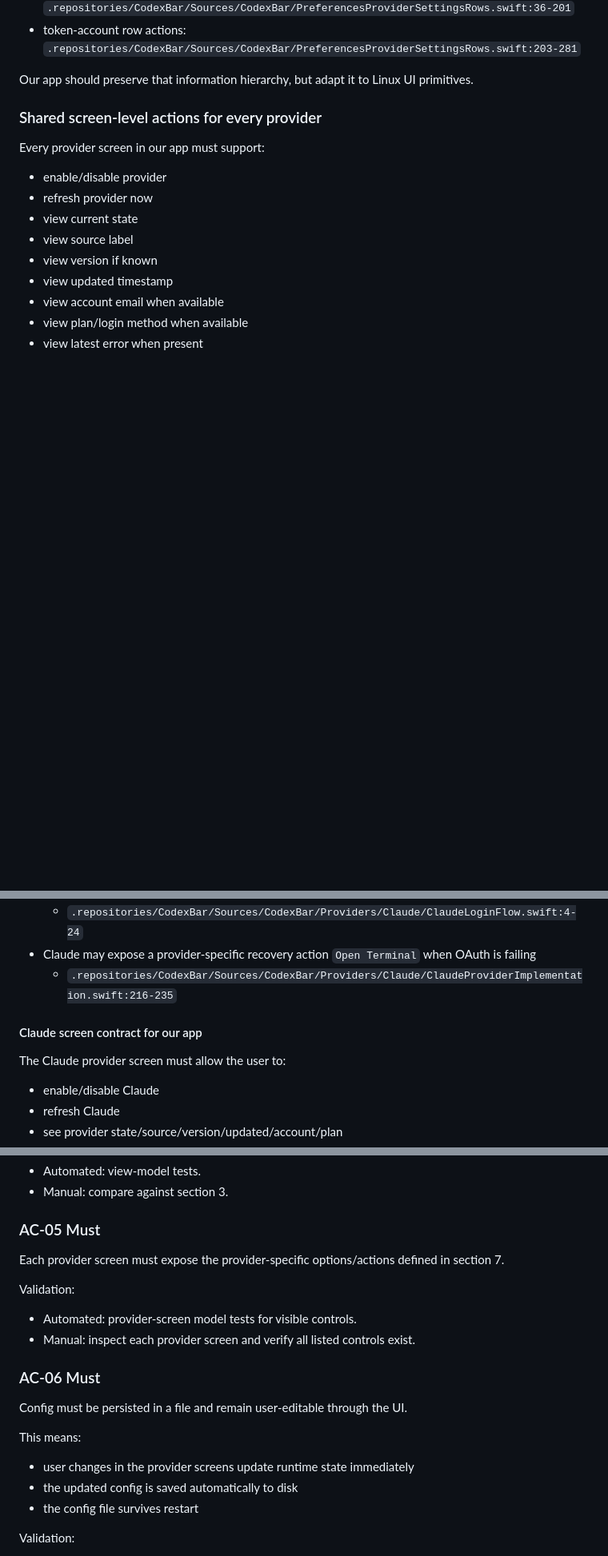
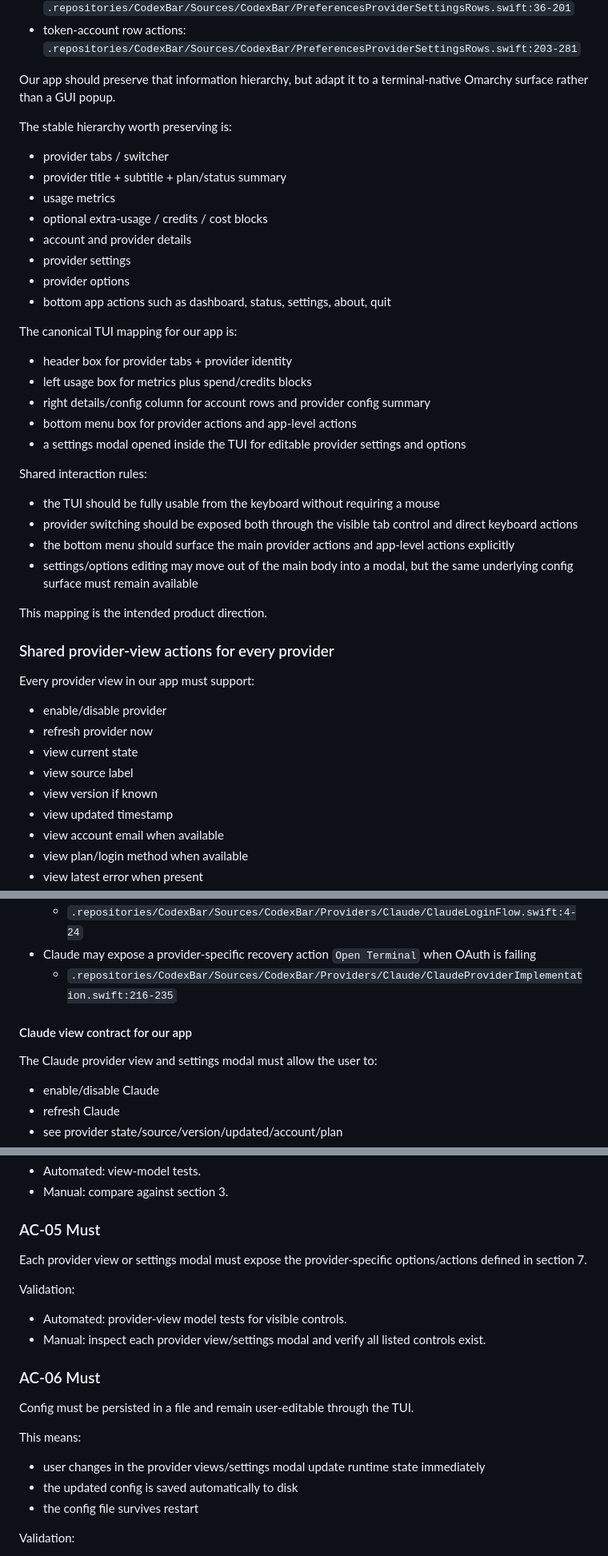
Before and after one commit to 0xthierry/CodexBarOmarchy, a Markdown page: spec.md, 3 parts joined by grey strips. Shown at 80% size. GitHub-like rendering; blank space fills up the shorter version.

Commit message:
chore: update product direction in spec.md

```diff
--- a/spec.md
+++ b/spec.md
@@ -87,11 +106,39 @@ Evidence:
 - picker/toggle/field row behavior: `.repositories/CodexBar/Sources/CodexBar/PreferencesProviderSettingsRows.swift:36-201`
 - token-account row actions: `.repositories/CodexBar/Sources/CodexBar/PreferencesProviderSettingsRows.swift:203-281`
 
-Our app should preserve that information hierarchy, but adapt it to Linux UI primitives.
+Our app should preserve that information hierarchy, but adapt it to a terminal-native Omarchy surface rather than a GUI popup.
 
-### Shared screen-level actions for every provider
+The stable hierarchy worth preserving is:
 
-Every provider screen in our app must support:
+- provider tabs / switcher
+- provider title + subtitle + plan/status summary
+- usage metrics
+- optional extra-usage / credits / cost blocks
+- account and provider details
+- provider settings
+- provider options
+- bottom app actions such as dashboard, status, settings, about, quit
+
+The canonical TUI mapping for our app is:
+
+- header box for provider tabs + provider identity
+- left usage box for metrics plus spend/credits blocks
+- right details/config column for account rows and provider config summary
+- bottom menu box for provider actions and app-level actions
+- a settings modal opened inside the TUI for editable provider settings and options
+
+Shared interaction rules:
+
+- the TUI should be fully usable from the keyboard without requiring a mouse
+- provider switching should be exposed both through the visible tab control and direct keyboard actions
+- the bottom menu should surface the main provider actions and app-level actions explicitly
+- settings/options editing may move out of the main body into a modal, but the same underlying config surface must remain available
+
+This mapping is the intended product direction.
+
+### Shared provider-view actions for every provider
+
+Every provider view in our app must support:
 
 - enable/disable provider
 - refresh provider now
@@ -248,9 +295,9 @@ Verified:
 - Claude may expose a provider-specific recovery action `Open Terminal` when OAuth is failing
   - `.repositories/CodexBar/Sources/CodexBar/Providers/Claude/ClaudeProviderImplementation.swift:216-235`
 
-#### Claude screen contract for our app
+#### Claude view contract for our app
 
-The Claude provider screen must allow the user to:
+The Claude provider view and settings modal must allow the user to:
 
 - enable/disable Claude
 - refresh Claude
@@ -561,20 +612,20 @@ Validation:
 
 ### AC-05 Must
 
-Each provider screen must expose the provider-specific options/actions defined in section 7.
+Each provider view or settings modal must expose the provider-specific options/actions defined in section 7.
 
 Validation:
 
-- Automated: provider-screen model tests for visible controls.
-- Manual: inspect each provider screen and verify all listed controls exist.
+- Automated: provider-view model tests for visible controls.
+- Manual: inspect each provider view/settings modal and verify all listed controls exist.
 
 ### AC-06 Must
 
-Config must be persisted in a file and remain user-editable through the UI.
+Config must be persisted in a file and remain user-editable through the TUI.
 
 This means:
 
-- user changes in the provider screens update runtime state immediately
+- user changes in the provider views/settings modal update runtime state immediately
 - the updated config is saved automatically to disk
 - the config file survives restart
 
```
Also changed, not shown: other parts of spec.md (+52 -29 lines).
